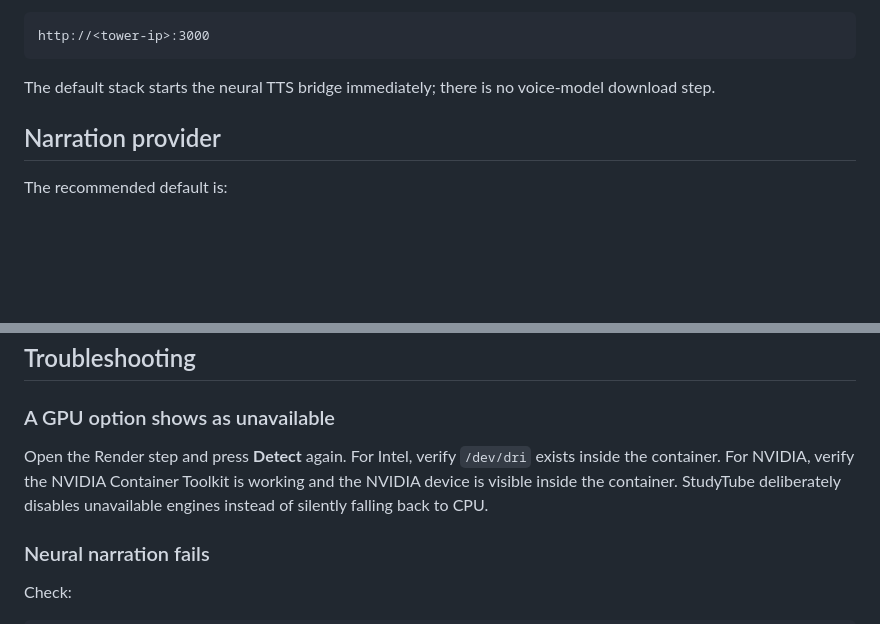
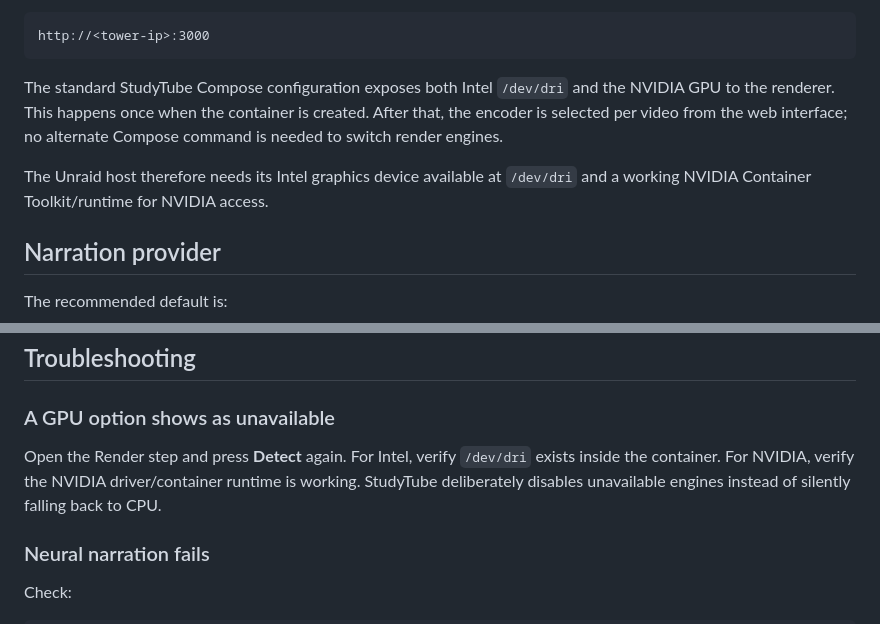
Before and after one commit to remco59/StudyTube, a Markdown page: docs/UNRAID.md, 2 parts joined by grey strips. Drawn GitHub-style; blank space fills up the shorter version.

````diff
--- a/docs/UNRAID.md
+++ b/docs/UNRAID.md
@@ -37,7 +37,9 @@ Open:
 http://<tower-ip>:3000
 ```
 
-The default stack starts the neural TTS bridge immediately; there is no voice-model download step.
+The standard StudyTube Compose configuration exposes both Intel `/dev/dri` and the NVIDIA GPU to the renderer. This happens once when the container is created. After that, the encoder is selected per video from the web interface; no alternate Compose command is needed to switch render engines.
+
+The Unraid host therefore needs its Intel graphics device available at `/dev/dri` and a working NVIDIA Container Toolkit/runtime for NVIDIA access.
 
 ## Narration provider
 
@@ -218,7 +176,7 @@ Do not add `-v` to `docker compose down` if you later switch from bind mounts to
 
 ### A GPU option shows as unavailable
 
-Open the Render step and press **Detect** again. For Intel, verify `/dev/dri` exists inside the container. For NVIDIA, verify the NVIDIA Container Toolkit is working and the NVIDIA device is visible inside the container. StudyTube deliberately disables unavailable engines instead of silently falling back to CPU.
+Open the Render step and press **Detect** again. For Intel, verify `/dev/dri` exists inside the container. For NVIDIA, verify the NVIDIA driver/container runtime is working. StudyTube deliberately disables unavailable engines instead of silently falling back to CPU.
 
 ### Neural narration fails
 
````
Also changed, not shown: other parts of docs/UNRAID.md (+8 -52 lines).
